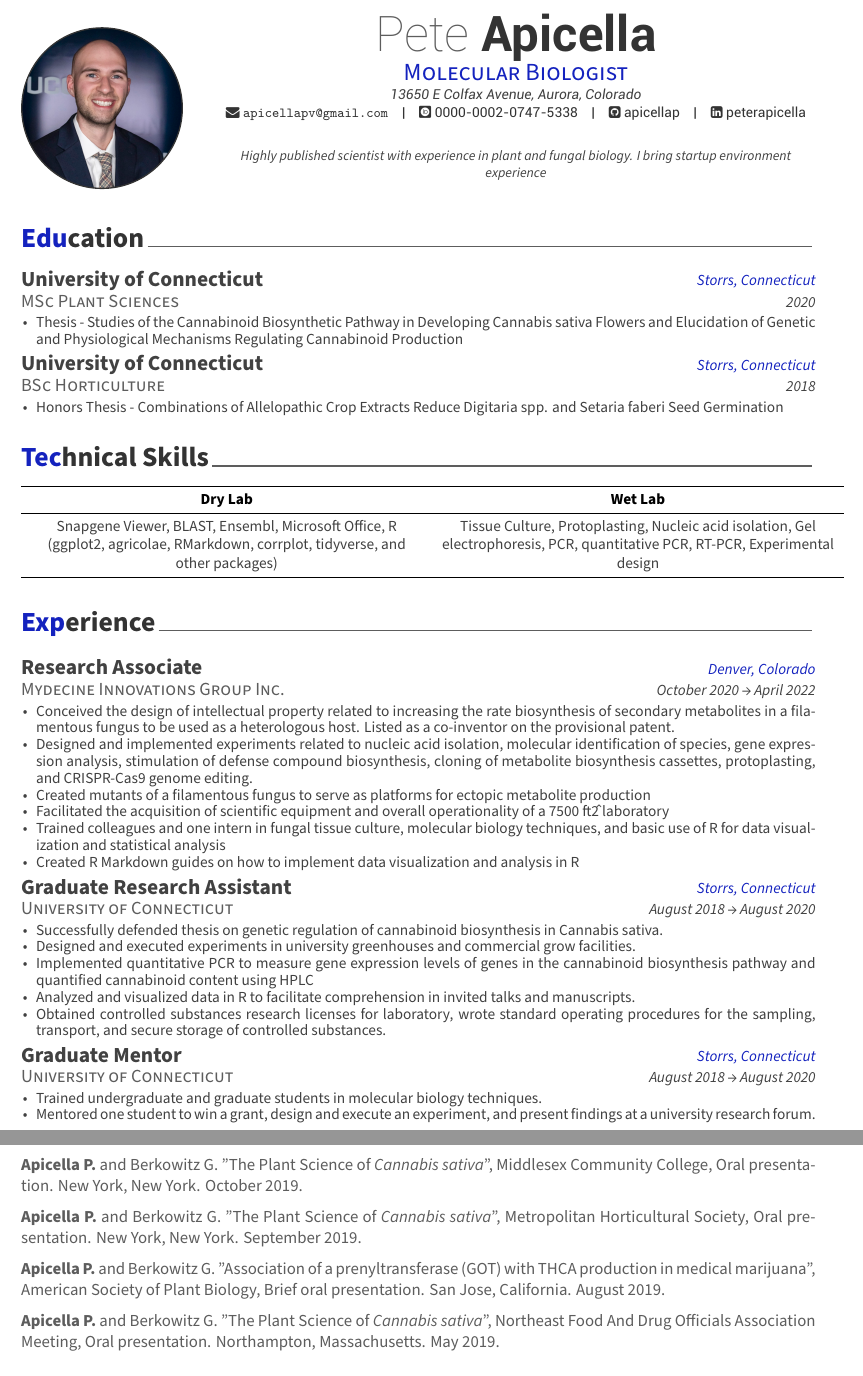
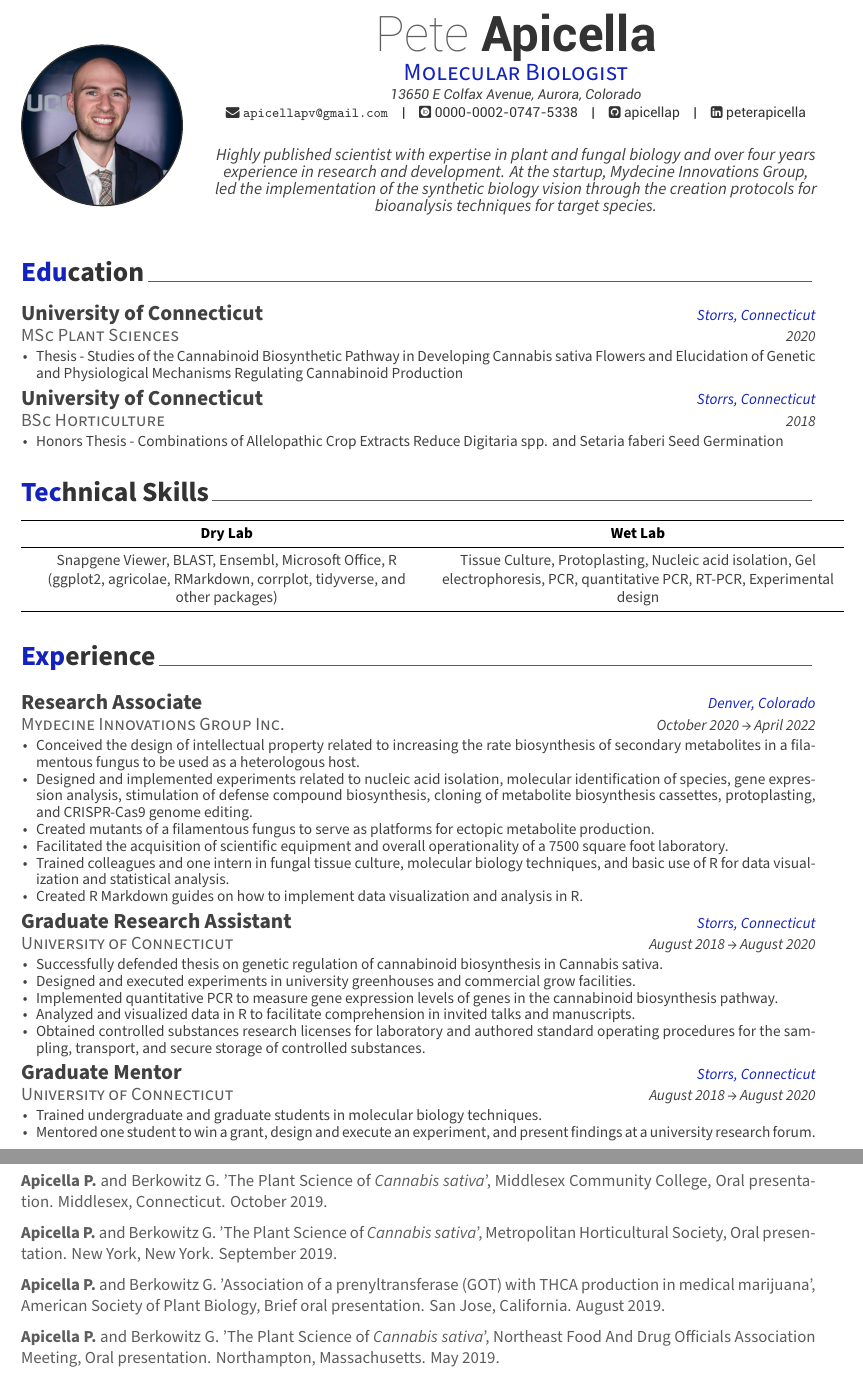
Before and after one commit to apicellap/resume, an R Markdown document (master_CV.Rmd): two parts of pages 1 and 2 of 2, joined at a grey line, cut so that both start at the same text. The pictures show the output file master_CV.pdf that the author committed with the source.

Commit message:
polished resume with new about me section

````diff
--- a/awesome-cv.cls
+++ b/awesome-cv.cls
@@ -197,7 +197,7 @@
 \newcommand*{\headerpositionstyle}[1]{{\fontsize{16pt}{1em}\bodyfont\scshape\color{awesome} #1}}
 \newcommand*{\headeraddressstyle}[1]{{\fontsize{9pt}{1em}\headerfont\itshape\color{darktext} #1}}
 \newcommand*{\headersocialstyle}[1]{{\fontsize{9pt}{1em}\headerfont\color{text} #1}}
-\newcommand*{\headerquotestyle}[1]{{\fontsize{9pt}{1em}\bodyfont\itshape\color{darktext} #1}}
+\newcommand*{\headerquotestyle}[1]{{\fontsize{11pt}{1em}\bodyfont\itshape\color{darktext} #1}}
 \newcommand*{\footerstyle}[1]{{\fontsize{8pt}{1em}\footerfont\scshape\color{lighttext} #1}}
 \newcommand*{\sectionstyle}[1]{{\fontsize{18pt}{1em}\bodyfont\bfseries\color{text}\@sectioncolor #1}} %big sections like Education, etc.
 \newcommand*{\subsectionstyle}[1]{{\fontsize{14pt}{1em}\bodyfont\scshape\textcolor{text}{#1}}}
--- a/master_CV.Rmd
+++ b/master_CV.Rmd
@@ -11,12 +11,11 @@ linkedin: peterapicella
 orcid: 0000-0002-0747-5338
 date: "`r format(Sys.time(), '%B %Y')`"
 headcolor: 1422BE
-aboutme: "Highly published scientist with experience in plant and fungal biology. I bring startup environment experience"
+aboutme: "Highly published scientist with expertise in plant and fungal biology and over four years experience in research and development. At the startup, Mydecine Innovations Group, led the implementation of the synthetic biology vision through the creation protocols for bioanalysis techniques for target species."
 docname: CV
 output: vitae::awesomecv
 keep_tex: true
 ---
-
 
 ```{r setup, include=FALSE}
 knitr::opts_chunk$set(echo = FALSE,
@@ -77,24 +76,23 @@ tribble(
   column_spec(column = 1:3, width = '9 cm')
 ```
 
-
 # Experience
 
 ```{r EXPERIENCE}
 
 work <- tribble(
   ~title, ~unit, ~startMonth, ~startYear, ~endMonth, ~endYear, ~where, ~detail,
-  "Research Associate", "Mydecine Innovations Group Inc.", "October", 2020, "April", 2022, "Denver, Colorado", "Conceived the design of intellectual property related to increasing the rate biosynthesis of secondary metabolites in a filamentous fungus to be used as a heterologous host. Listed as a co-inventor on the provisional patent.",
+  "Research Associate", "Mydecine Innovations Group Inc.", "October", 2020, "April", 2022, "Denver, Colorado", "Conceived the design of intellectual property related to increasing the rate biosynthesis of secondary metabolites in a filamentous fungus to be used as a heterologous host.",
   "Research Associate", "Mydecine Innovations Group Inc.", "October", 2020, "April", 2022, "Denver, Colorado", "Designed and implemented experiments related to nucleic acid isolation, molecular identification of species, gene expression analysis, stimulation of defense compound biosynthesis, cloning of metabolite biosynthesis cassettes, protoplasting, and CRISPR-Cas9 genome editing.",
-  "Research Associate", "Mydecine Innovations Group Inc.", "October", 2020, "April", 2022, "Denver, Colorado", "Created mutants of a filamentous fungus to serve as platforms for ectopic metabolite production",
-  "Research Associate", "Mydecine Innovations Group Inc.", "October", 2020, "April", 2022, "Denver, Colorado", "Facilitated the acquisition of scientific equipment and overall operationality of a 7500 ft^2 laboratory",
-  "Research Associate", "Mydecine Innovations Group Inc.", "October", 2020, "April", 2022, "Denver, Colorado", "Trained colleagues and one intern in fungal tissue culture, molecular biology techniques, and basic use of R for data visualization and statistical analysis",
-  "Research Associate", "Mydecine Innovations Group Inc.", "October", 2020, "April", 2022, "Denver, Colorado", "Created R Markdown guides on how to implement data visualization and analysis in R",
+  "Research Associate", "Mydecine Innovations Group Inc.", "October", 2020, "April", 2022, "Denver, Colorado", "Created mutants of a filamentous fungus to serve as platforms for ectopic metabolite production.",
+  "Research Associate", "Mydecine Innovations Group Inc.", "October", 2020, "April", 2022, "Denver, Colorado", "Facilitated the acquisition of scientific equipment and overall operationality of a 7500 square foot laboratory.",
+  "Research Associate", "Mydecine Innovations Group Inc.", "October", 2020, "April", 2022, "Denver, Colorado", "Trained colleagues and one intern in fungal tissue culture, molecular biology techniques, and basic use of R for data visualization and statistical analysis.",
+  "Research Associate", "Mydecine Innovations Group Inc.", "October", 2020, "April", 2022, "Denver, Colorado", "Created R Markdown guides on how to implement data visualization and analysis in R.",
   "Graduate Research Assistant", "University of Connecticut ", "August", 2018, "August", 2020, "Storrs, Connecticut", "Successfully defended thesis on genetic regulation of cannabinoid biosynthesis in Cannabis sativa.",
   "Graduate Research Assistant", "University of Connecticut ", "August", 2018, "August", 2020, "Storrs, Connecticut", "Designed and executed experiments in university greenhouses and commercial grow facilities.",
-  "Graduate Research Assistant", "University of Connecticut ", "August", 2018, "August", 2020, "Storrs, Connecticut", "Implemented quantitative PCR to measure gene expression levels of genes in the cannabinoid biosynthesis pathway and quantified cannabinoid content using HPLC",
+  "Graduate Research Assistant", "University of Connecticut ", "August", 2018, "August", 2020, "Storrs, Connecticut", "Implemented quantitative PCR to measure gene expression levels of genes in the cannabinoid biosynthesis pathway.",
   "Graduate Research Assistant", "University of Connecticut ", "August", 2018, "August", 2020, "Storrs, Connecticut", "Analyzed and visualized data in R to facilitate comprehension in invited talks and manuscripts.",
-  "Graduate Research Assistant", "University of Connecticut ", "August", 2018, "August", 2020, "Storrs, Connecticut", "Obtained controlled substances research licenses for laboratory, wrote standard operating procedures for the sampling, transport, and secure storage of controlled substances.",
+  "Graduate Research Assistant", "University of Connecticut ", "August", 2018, "August", 2020, "Storrs, Connecticut", "Obtained controlled substances research licenses for laboratory and authored standard operating procedures for the sampling, transport, and secure storage of controlled substances.",
   "Graduate Mentor", "University of Connecticut ", "August", 2018, "August", 2020,"Storrs, Connecticut", "Trained undergraduate and graduate students in molecular biology techniques.",
   "Graduate Mentor", "University of Connecticut ", "August", 2018, "August", 2020, "Storrs, Connecticut", "Mentored one student to win a grant, design and execute an experiment, and present findings at a university research forum.",
   "Teaching Assistant", "University of Connecticut ", "August", 2018, "August", 2020, "Storrs, Connecticut", "Lectured one laboratory section of woody plant identification. Led 15 students through university campus to teach students characteristics of plants. Graded assignments and recorded grades.",
@@ -186,25 +182,21 @@ A Molecular Evaluation Of Cannabinoid Production", Emerald Conference,
 Oral presentation. February 2020.
 
 \leavevmode\vadjust pre{\hypertarget{ref-mahoney_adventitious_2018}{}}%
-\textbf{Apicella P.} and Berkowitz G. "The Plant Science of \emph{Cannabis sativa}",
-Middlesex Community College, Oral presentation. New York, New York. October 2019.
+\textbf{Apicella P.} and Berkowitz G. 'The Plant Science of \emph{Cannabis sativa}',
+Middlesex Community College, Oral presentation. Middlesex, Connecticut. October 2019.
 
 \leavevmode\vadjust pre{\hypertarget{ref-mahoney_adventitious_2018}{}}%
-\textbf{Apicella P.} and Berkowitz G. "The Plant Science of \emph{Cannabis sativa}", Metropolitan
+\textbf{Apicella P.} and Berkowitz G. 'The Plant Science of \emph{Cannabis sativa}', Metropolitan
 Horticultural Society, Oral presentation. New York, New York. September 2019.
 
 \leavevmode\vadjust pre{\hypertarget{ref-mahoney_adventitious_2018}{}}%
-\textbf{Apicella P.} and Berkowitz G. "Association of a prenyltransferase (GOT) with THCA
-production in medical marijuana", American Society of Plant Biology,
+\textbf{Apicella P.} and Berkowitz G. 'Association of a prenyltransferase (GOT) with THCA
+production in medical marijuana', American Society of Plant Biology,
 Brief oral presentation. San Jose, California. August 2019.
 
 \leavevmode\vadjust pre{\hypertarget{ref-mahoney_adventitious_2018}{}}%
-\textbf{Apicella P.} and Berkowitz G. "The Plant Science of \emph{Cannabis sativa}",
+\textbf{Apicella P.} and Berkowitz G. 'The Plant Science of \emph{Cannabis sativa}',
 Northeast Food And Drug Officials Association Meeting, Oral presentation.
 Northampton, Massachusetts. May 2019.
 ```
-
-
-
-
 \pagebreak
````
Also changed, not shown: master_CV.pdf, master_CV.Rmd (14 more changed lines), 1 other file.
